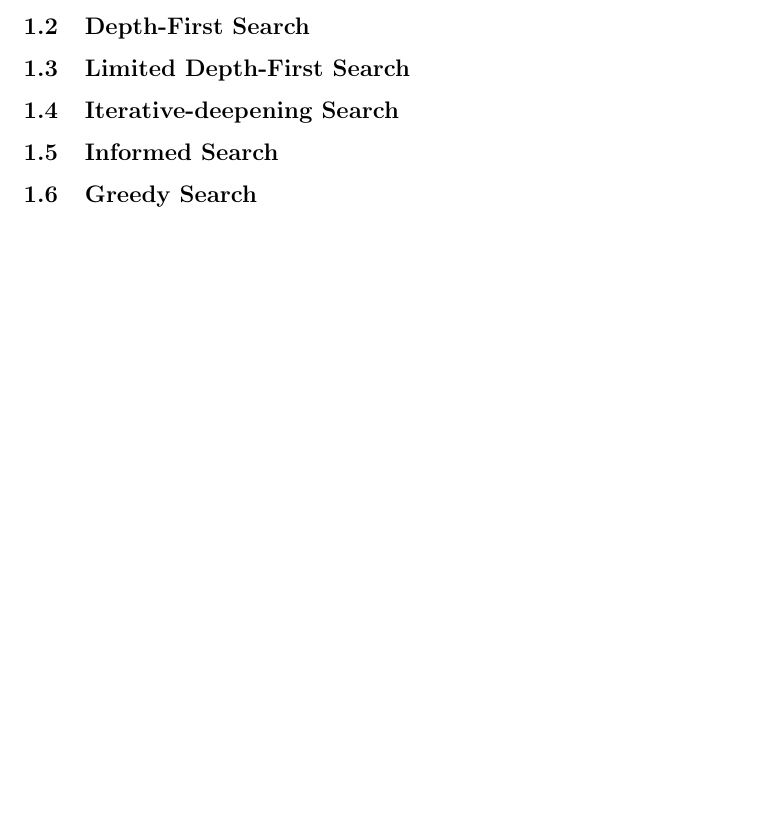
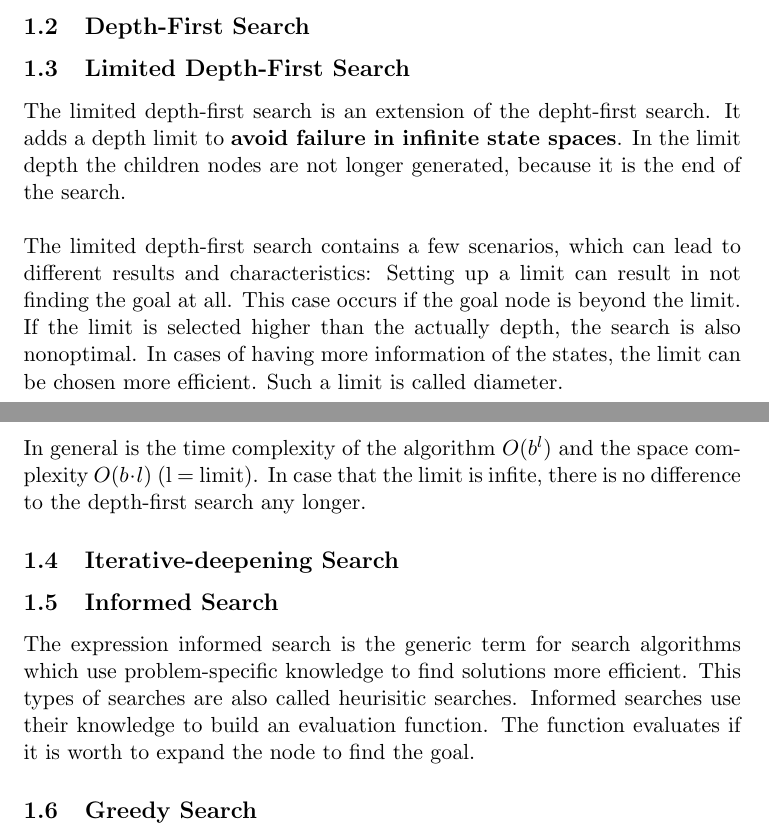
Before and after one commit to kiranvasudev/Greedy-Search-and-A-, a LaTeX document (Greedy/AIR_GROUP_10052016.tex): part of page 3 of 6 before the commit and two parts of pages 3 and 4 of 7 after it, the two joined at a grey line, cut so that both start at the same text, the shorter picture padded with empty space. Compiled offline with pdfLaTeX.

```diff
--- a/Greedy/AIR_GROUP_10052016.tex
+++ b/Greedy/AIR_GROUP_10052016.tex
@@ -25,13 +25,17 @@
 % Kiran
 
 \subsection{Limited Depth-First Search}
-% Patrick
+The limited depth-first search is an extension of the depht-first search. It adds a depth limit to \textbf{avoid failure in infinite state spaces}. In the limit depth the children nodes are not longer generated, because it is the end of the search. \\
+\\
+The limited depth-first search contains a few scenarios, which can lead to different results and characteristics: Setting up a limit can result in not finding the goal at all. This case occurs if the goal node is beyond the limit. If the limit is selected higher than the actually depth, the search is also nonoptimal. In cases of having more information of the states, the limit can be chosen more efficient. Such a limit is called diameter.\\
+\\
+In general is the time complexity of the algorithm  $O(b^{l})$ and the space complexity $O(b \cdot l)$ (l = limit). In case that the limit is infite, there is no difference to the depth-first search any longer.
 
 \subsection{Iterative-deepening Search}
 % Kiran
 
 \subsection{Informed Search}
-% Patrick
+The expression informed search is the generic term for search algorithms which use problem-specific knowledge to find solutions more efficient. This types of searches are also called heurisitic searches. Informed searches use their knowledge to build an evaluation function. The function evaluates if it is worth to expand the node to find the goal.
 
 \subsection{Greedy Search}
 % Kiran
```
Also changed, not shown: 1 other file.
